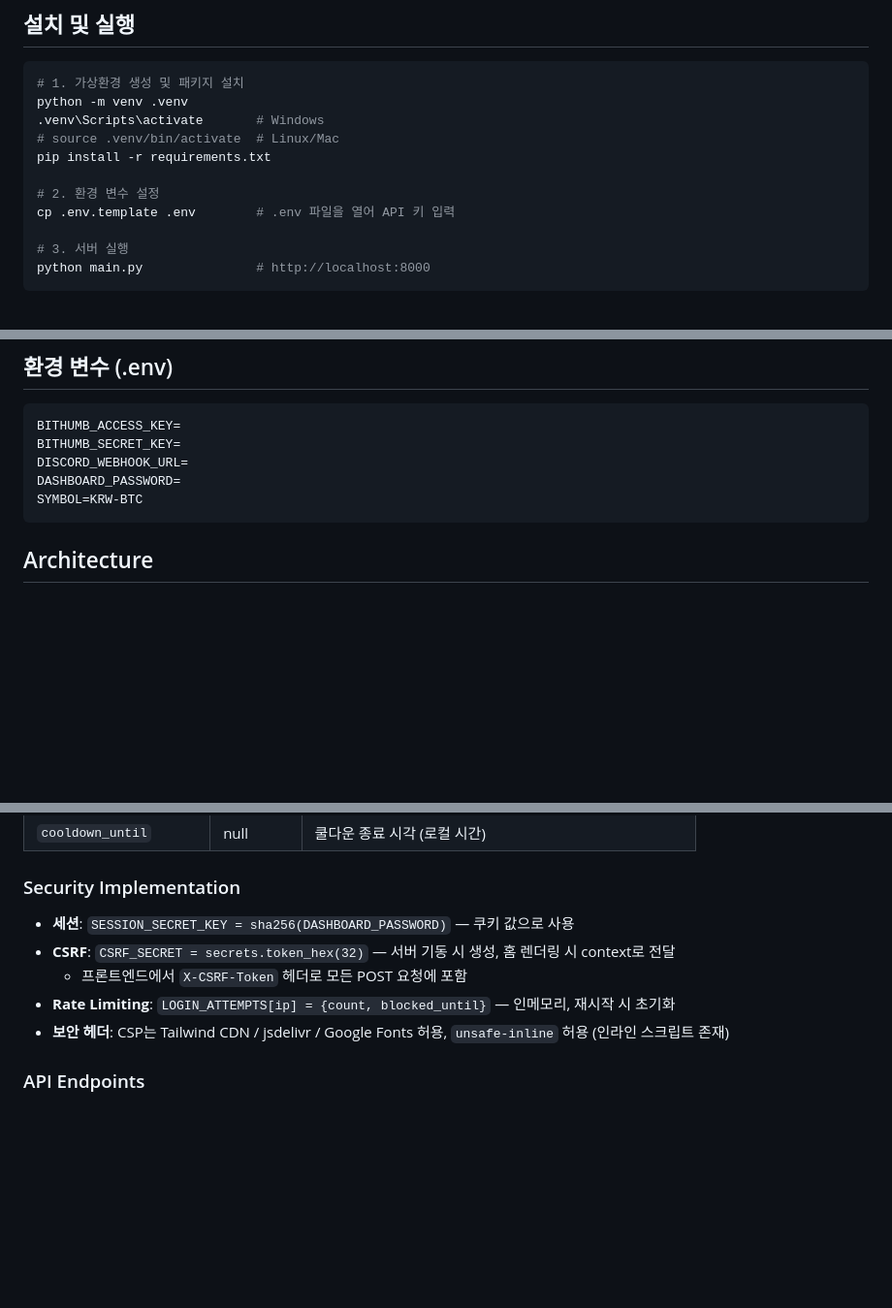
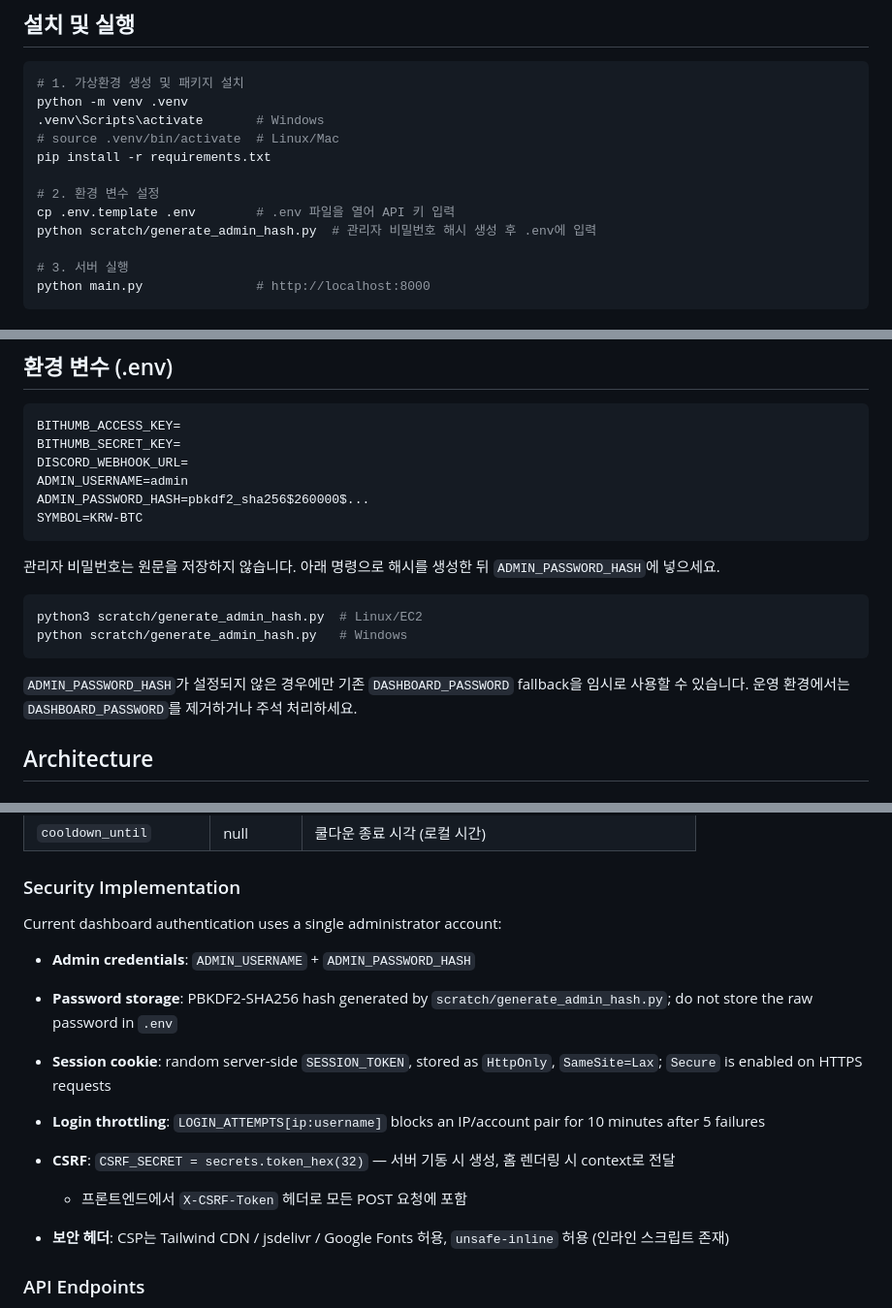
Before and after one commit to syl-deve/btrade, a Markdown page: README.md, 3 parts joined by grey strips. Shown at 97% size. Drawn GitHub-style; blank space fills up the shorter version.

Commit message:
docs: update admin login setup

````diff
--- a/README.md
+++ b/README.md
@@ -33,6 +33,7 @@ pip install -r requirements.txt
 
 # 2. 환경 변수 설정
 cp .env.template .env        # .env 파일을 열어 API 키 입력
+python scratch/generate_admin_hash.py  # 관리자 비밀번호 해시 생성 후 .env에 입력
 
 # 3. 서버 실행
 python main.py               # http://localhost:8000
@@ -187,9 +188,19 @@ HTTPS 주소로 접속 후:
 BITHUMB_ACCESS_KEY=
 BITHUMB_SECRET_KEY=
 DISCORD_WEBHOOK_URL=
-DASHBOARD_PASSWORD=
+ADMIN_USERNAME=admin
+ADMIN_PASSWORD_HASH=pbkdf2_sha256$260000$...
 SYMBOL=KRW-BTC
 ```
+
+관리자 비밀번호는 원문을 저장하지 않습니다. 아래 명령으로 해시를 생성한 뒤 `ADMIN_PASSWORD_HASH`에 넣으세요.
+
+```bash
+python3 scratch/generate_admin_hash.py  # Linux/EC2
+python scratch/generate_admin_hash.py   # Windows
+```
+
+`ADMIN_PASSWORD_HASH`가 설정되지 않은 경우에만 기존 `DASHBOARD_PASSWORD` fallback을 임시로 사용할 수 있습니다. 운영 환경에서는 `DASHBOARD_PASSWORD`를 제거하거나 주석 처리하세요.
 
 ## Architecture
 
@@ -276,10 +287,15 @@ SYMBOL=KRW-BTC
 
 ### Security Implementation
 
-- **세션**: `SESSION_SECRET_KEY = sha256(DASHBOARD_PASSWORD)` — 쿠키 값으로 사용
+Current dashboard authentication uses a single administrator account:
+
+- **Admin credentials**: `ADMIN_USERNAME` + `ADMIN_PASSWORD_HASH`
+- **Password storage**: PBKDF2-SHA256 hash generated by `scratch/generate_admin_hash.py`; do not store the raw password in `.env`
+- **Session cookie**: random server-side `SESSION_TOKEN`, stored as `HttpOnly`, `SameSite=Lax`; `Secure` is enabled on HTTPS requests
+- **Login throttling**: `LOGIN_ATTEMPTS[ip:username]` blocks an IP/account pair for 10 minutes after 5 failures
+
 - **CSRF**: `CSRF_SECRET = secrets.token_hex(32)` — 서버 기동 시 생성, 홈 렌더링 시 context로 전달
   - 프론트엔드에서 `X-CSRF-Token` 헤더로 모든 POST 요청에 포함
-- **Rate Limiting**: `LOGIN_ATTEMPTS[ip] = {count, blocked_until}` — 인메모리, 재시작 시 초기화
 - **보안 헤더**: CSP는 Tailwind CDN / jsdelivr / Google Fonts 허용, `unsafe-inline` 허용 (인라인 스크립트 존재)
 
 ### API Endpoints
````
